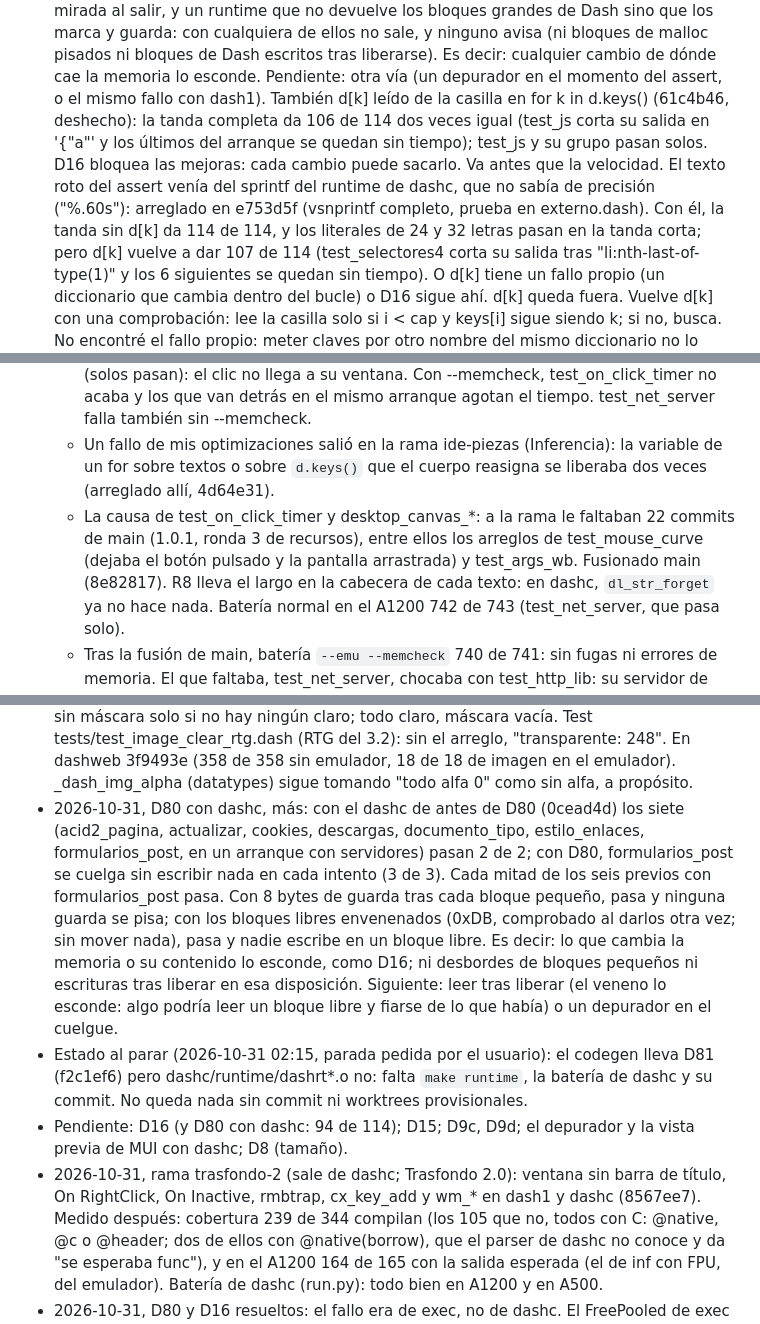
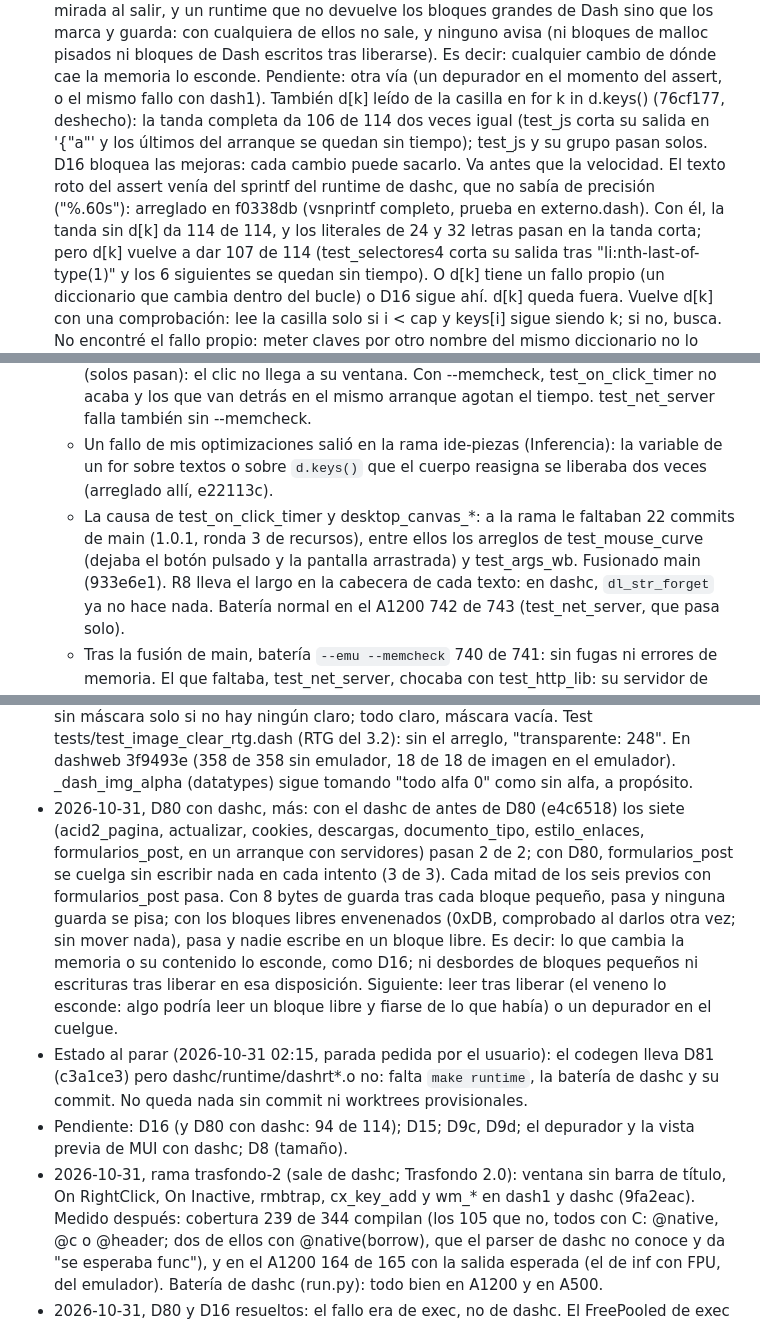
Before and after one commit to FreeMEM/dash, a Markdown page: docs/DASHC_LOOP.md, 3 parts joined by grey strips. GitHub-like rendering.

Commit message:
DASHC_LOOP: los hashes citados, a los commits de esta rama

```diff
--- a/docs/DASHC_LOOP.md
+++ b/docs/DASHC_LOOP.md
@@ -88,11 +88,11 @@ Plan anterior y decisiones de fondo: `dashc/PLAN_DATOS.md`, `dashc/README.md`.
   ellos no sale, y ninguno avisa (ni bloques de malloc pisados ni bloques de Dash escritos tras liberarse). Es
   decir: cualquier cambio de dónde cae la memoria lo esconde. Pendiente: otra vía (un depurador en el momento del
   assert, o el mismo fallo con dash1).
-  También d[k] leído de la casilla en for k in d.keys() (61c4b46, deshecho): la tanda completa da 106 de 114 dos
+  También d[k] leído de la casilla en for k in d.keys() (76cf177, deshecho): la tanda completa da 106 de 114 dos
   veces igual (test_js corta su salida en '{"a"' y los últimos del arranque se quedan sin tiempo); test_js y su
   grupo pasan solos. D16 bloquea las mejoras: cada cambio puede sacarlo. Va antes que la velocidad.
   El texto roto del assert venía del sprintf del runtime de dashc, que no sabía de precisión ("%.60s"):
-  arreglado en e753d5f (vsnprintf completo, prueba en externo.dash). Con él, la tanda sin d[k] da 114 de 114,
+  arreglado en f0338db (vsnprintf completo, prueba en externo.dash). Con él, la tanda sin d[k] da 114 de 114,
   y los literales de 24 y 32 letras pasan en la tanda corta; pero d[k] vuelve a dar 107 de 114 (test_selectores4
   corta su salida tras "li:nth-last-of-type(1)" y los 6 siguientes se quedan sin tiempo). O d[k] tiene un fallo
   propio (un diccionario que cambia dentro del bucle) o D16 sigue ahí. d[k] queda fuera.
@@ -686,10 +686,10 @@ Plan anterior y decisiones de fondo: `dashc/PLAN_DATOS.md`, `dashc/README.md`.
     test_on_click_timer no acaba y los que van detrás en el mismo arranque agotan el tiempo. test_net_server
     falla también sin --memcheck.
   - Un fallo de mis optimizaciones salió en la rama ide-piezas (Inferencia): la variable de un for sobre
-    textos o sobre `d.keys()` que el cuerpo reasigna se liberaba dos veces (arreglado allí, 4d64e31).
+    textos o sobre `d.keys()` que el cuerpo reasigna se liberaba dos veces (arreglado allí, e22113c).
   - La causa de test_on_click_timer y desktop_canvas_*: a la rama le faltaban 22 commits de main (1.0.1, ronda 3
     de recursos), entre ellos los arreglos de test_mouse_curve (dejaba el botón pulsado y la pantalla arrastrada)
-    y test_args_wb. Fusionado main (8e82817). R8 lleva el largo en la cabecera de cada texto: en dashc,
+    y test_args_wb. Fusionado main (933e6e1). R8 lleva el largo en la cabecera de cada texto: en dashc,
     `dl_str_forget` ya no hace nada. Batería normal en el A1200 742 de 743 (test_net_server, que pasa solo).
   - Tras la fusión de main, batería `--emu --memcheck` 740 de 741: sin fugas ni errores de memoria. El que
     faltaba, test_net_server, chocaba con test_http_lib: su servidor de prueba (# emu-http) estaba en el puerto
@@ -757,7 +757,7 @@ Plan anterior y decisiones de fondo: `dashc/PLAN_DATOS.md`, `dashc/README.md`.
   vacía. Test tests/test_image_clear_rtg.dash (RTG del 3.2): sin el arreglo, "transparente: 248". En dashweb
   3f9493e (358 de 358 sin emulador, 18 de 18 de imagen en el emulador). _dash_img_alpha (datatypes) sigue tomando
   "todo alfa 0" como sin alfa, a propósito.
-- 2026-10-31, D80 con dashc, más: con el dashc de antes de D80 (0cead4d) los siete (acid2_pagina, actualizar,
+- 2026-10-31, D80 con dashc, más: con el dashc de antes de D80 (e4c6518) los siete (acid2_pagina, actualizar,
   cookies, descargas, documento_tipo, estilo_enlaces, formularios_post, en un arranque con servidores) pasan 2 de 2;
   con D80, formularios_post se cuelga sin escribir nada en cada intento (3 de 3). Cada mitad de los seis previos con
   formularios_post pasa. Con 8 bytes de guarda tras cada bloque pequeño, pasa y ninguna guarda se pisa; con los
@@ -766,12 +766,12 @@ Plan anterior y decisiones de fondo: `dashc/PLAN_DATOS.md`, `dashc/README.md`.
   pequeños ni escrituras tras liberar en esa disposición. Siguiente: leer tras liberar (el veneno lo esconde:
   algo podría leer un bloque libre y fiarse de lo que había) o un depurador en el cuelgue.
 - Estado al parar (2026-10-31 02:15, parada pedida por el usuario): el codegen
-  lleva D81 (f2c1ef6) pero dashc/runtime/dashrt*.o no: falta `make runtime`, la batería de dashc y su commit.
+  lleva D81 (c3a1ce3) pero dashc/runtime/dashrt*.o no: falta `make runtime`, la batería de dashc y su commit.
   No queda nada sin commit ni worktrees provisionales.
 - Pendiente: D16 (y D80 con dashc: 94 de 114); D15; D9c, D9d; el depurador y la vista previa de MUI con dashc;
   D8 (tamaño).
 - 2026-10-31, rama trasfondo-2 (sale de dashc; Trasfondo 2.0): ventana sin barra de título, On RightClick, On
-  Inactive, rmbtrap, cx_key_add y wm_* en dash1 y dashc (8567ee7). Medido después: cobertura 239 de 344 compilan
+  Inactive, rmbtrap, cx_key_add y wm_* en dash1 y dashc (9fa2eac). Medido después: cobertura 239 de 344 compilan
   (los 105 que no, todos con C: @native, @c o @header; dos de ellos con @native(borrow), que el parser de dashc no
   conoce y da "se esperaba func"), y en el A1200 164 de 165 con la salida esperada (el de inf con FPU, del
   emulador). Batería de dashc (run.py): todo bien en A1200 y en A500.
```
Also changed, not shown: other parts of docs/DASHC_LOOP.md (+1 -1 lines).
